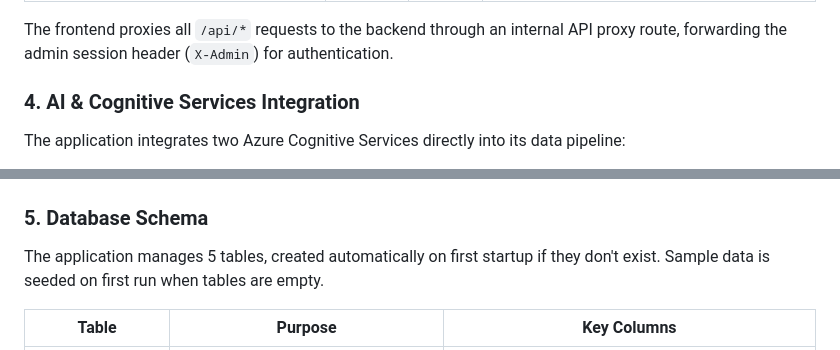
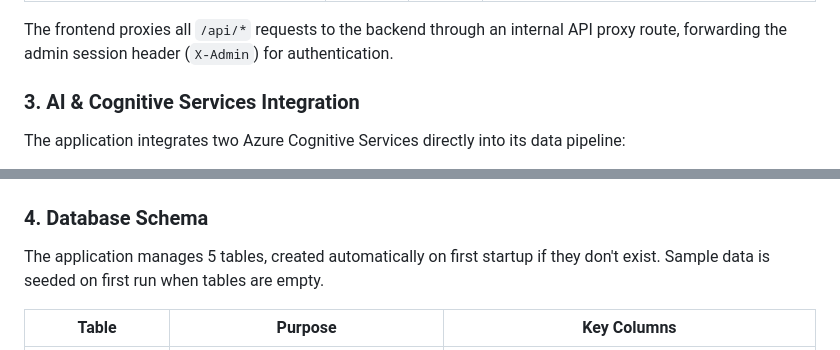
Before and after one commit to smPrajwal/Cloud-Project-AI-Product-Catalog-SHOPSPHERE, a Markdown page: README.md, 2 parts joined by grey strips. Drawn GitHub-style.

```diff
--- a/README.md
+++ b/README.md
@@ -351,7 +350,7 @@ The backend exposes RESTful JSON APIs that power all frontend interactions:
 
 The frontend proxies all `/api/*` requests to the backend through an internal API proxy route, forwarding the admin session header (`X-Admin`) for authentication.
 
-### 4. AI & Cognitive Services Integration
+### 3. AI & Cognitive Services Integration
 
 The application integrates two Azure Cognitive Services directly into its data pipeline:
 
@@ -367,7 +366,7 @@ Every time a user submits a product review, the backend API instantly sends the
 <!-- Sentiment Analysis Badges on Reviews -->
 ![Sentiment Analysis](docs/screenshots/sentiment_analysis.png)
 
-### 5. Database Schema
+### 4. Database Schema
 
 The application manages 5 tables, created automatically on first startup if they don't exist. Sample data is seeded on first run when tables are empty.
 
```
Also changed, not shown: other parts of README.md (+4 -5 lines).
